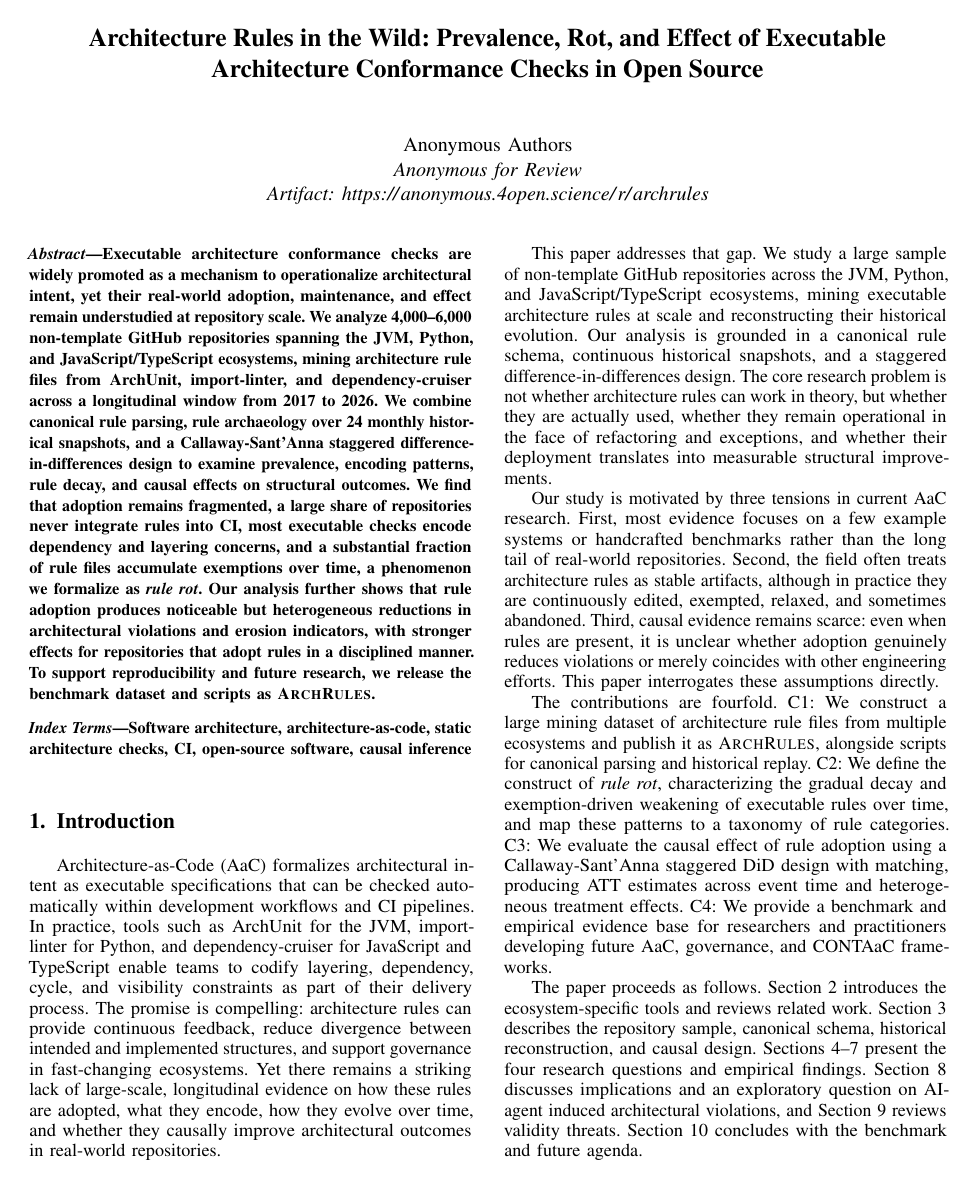
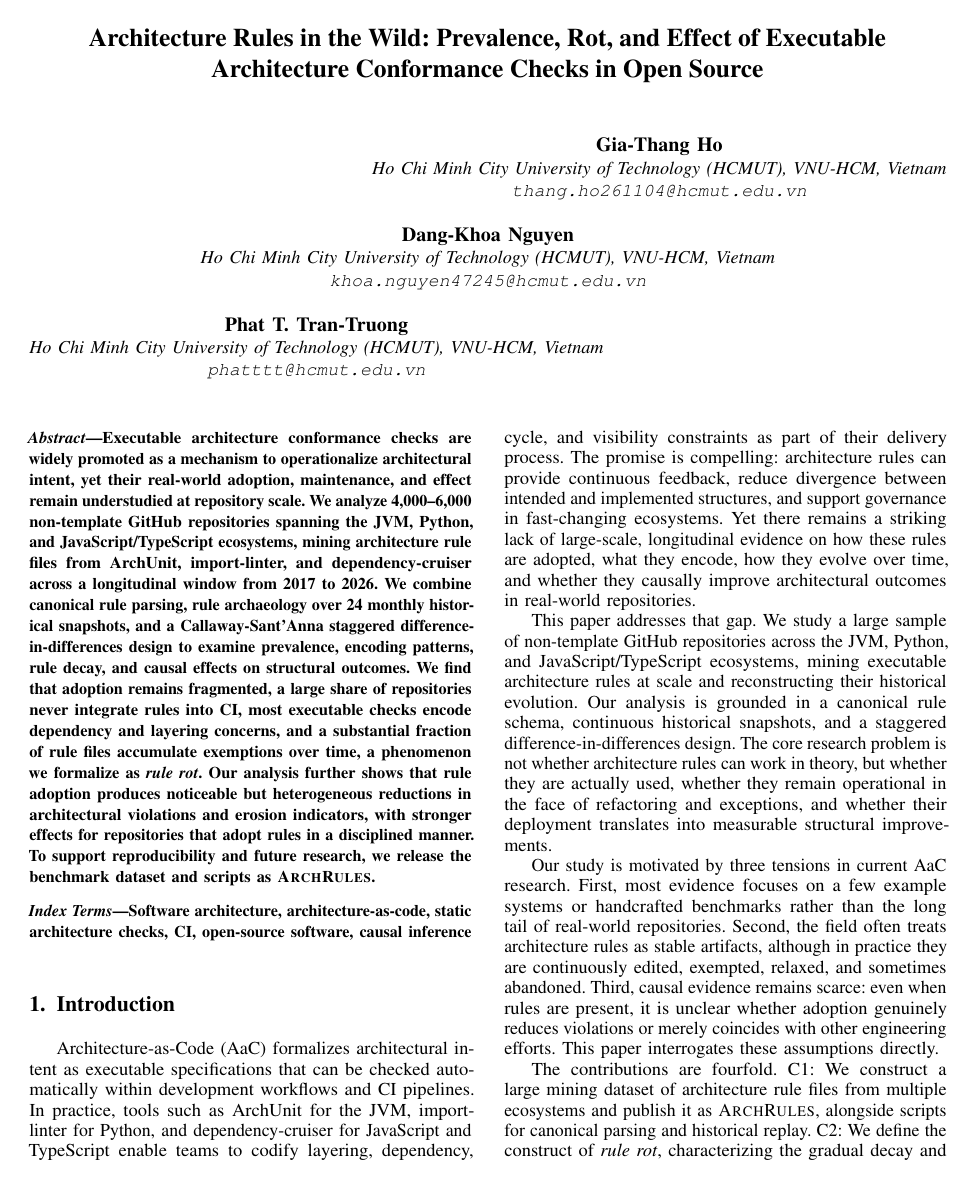
Before and after one commit to Nguyen-Dang-Khoa-04072004/arch-rules-in-ci, a LaTeX paper (paper/main.tex): page 1 of 6 before the commit and page 1 of 7 after it. Compiled offline with pdfLaTeX.

Commit message:
docs: add authors infomation

```diff
--- a/paper/main.tex
+++ b/paper/main.tex
@@ -20,9 +20,17 @@
 
 \title{Architecture Rules in the Wild: Prevalence, Rot, and Effect of Executable Architecture Conformance Checks in Open Source}
 
-\author{Anonymous Authors\\
-\textit{Anonymous for Review}\\
-\textit{Artifact: \url{https://anonymous.4open.science/r/archrules}}}
+\author{
+    \IEEEauthorblockN{\textbf{Gia-Thang Ho}}
+    \IEEEauthorblockA{\textit{Ho Chi Minh City University of Technology (HCMUT), VNU-HCM, Vietnam}\\
+    \texttt{thang.ho261104@hcmut.edu.vn}}\and
+    \IEEEauthorblockN{\textbf{Dang-Khoa Nguyen}}
+    \IEEEauthorblockA{\textit{Ho Chi Minh City University of Technology (HCMUT), VNU-HCM, Vietnam}\\
+    \texttt{khoa.nguyen47245@hcmut.edu.vn}}\and
+    \IEEEauthorblockN{\textbf{Phat T. Tran-Truong}}
+    \IEEEauthorblockA{\textit{Ho Chi Minh City University of Technology (HCMUT), VNU-HCM, Vietnam}\\
+    \texttt{phatttt@hcmut.edu.vn}}
+}
 
 \maketitle
 
```
